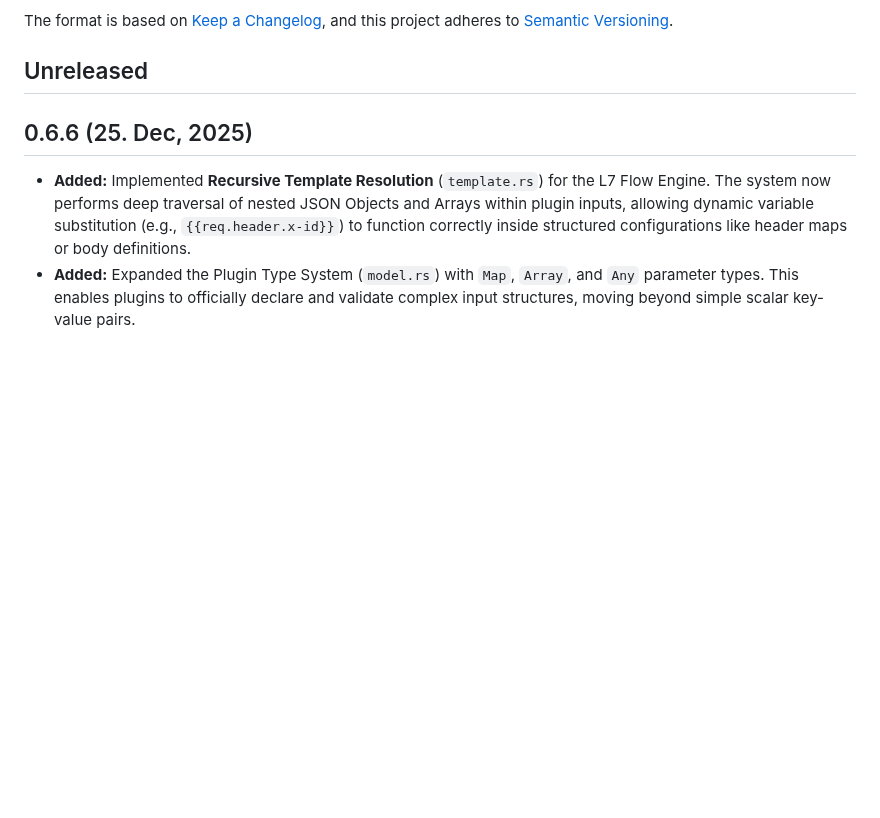
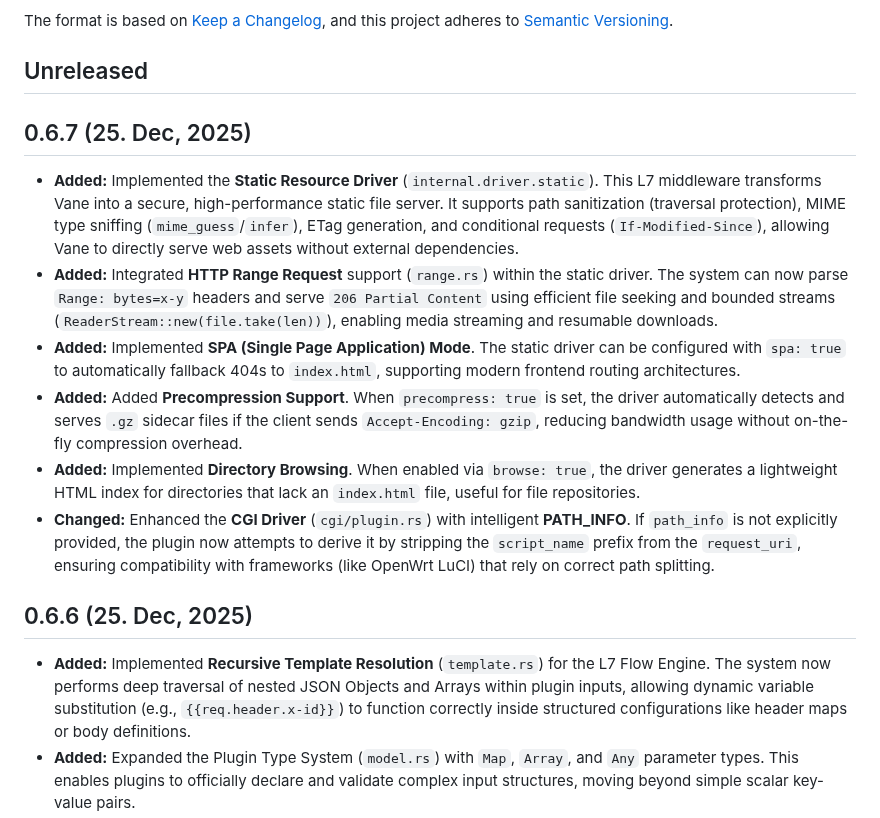
Before and after one commit to canmi21/vane, a Markdown page: CHANGELOG.md, the part around the change. GitHub-like rendering; blank space fills up the shorter version.

Commit message:
docs: update changelog for Static Resource Driver features and CGI enhancements

```diff
--- a/CHANGELOG.md
+++ b/CHANGELOG.md
@@ -6,6 +6,15 @@ The format is based on [Keep a Changelog](https://keepachangelog.com/en/1.0.0/),
 and this project adheres to [Semantic Versioning](https://semver.org/spec/v2.0.0.html).
 
 ## Unreleased
+
+## 0.6.7 (25. Dec, 2025)
+
+- **Added:** Implemented the **Static Resource Driver** (`internal.driver.static`). This L7 middleware transforms Vane into a secure, high-performance static file server. It supports path sanitization (traversal protection), MIME type sniffing (`mime_guess`/`infer`), ETag generation, and conditional requests (`If-Modified-Since`), allowing Vane to directly serve web assets without external dependencies.
+- **Added:** Integrated **HTTP Range Request** support (`range.rs`) within the static driver. The system can now parse `Range: bytes=x-y` headers and serve `206 Partial Content` using efficient file seeking and bounded streams (`ReaderStream::new(file.take(len))`), enabling media streaming and resumable downloads.
+- **Added:** Implemented **SPA (Single Page Application) Mode**. The static driver can be configured with `spa: true` to automatically fallback 404s to `index.html`, supporting modern frontend routing architectures.
+- **Added:** Added **Precompression Support**. When `precompress: true` is set, the driver automatically detects and serves `.gz` sidecar files if the client sends `Accept-Encoding: gzip`, reducing bandwidth usage without on-the-fly compression overhead.
+- **Added:** Implemented **Directory Browsing**. When enabled via `browse: true`, the driver generates a lightweight HTML index for directories that lack an `index.html` file, useful for file repositories.
+- **Changed:** Enhanced the **CGI Driver** (`cgi/plugin.rs`) with intelligent **PATH_INFO**. If `path_info` is not explicitly provided, the plugin now attempts to derive it by stripping the `script_name` prefix from the `request_uri`, ensuring compatibility with frameworks (like OpenWrt LuCI) that rely on correct path splitting.
 
 ## 0.6.6 (25. Dec, 2025)
 
```
